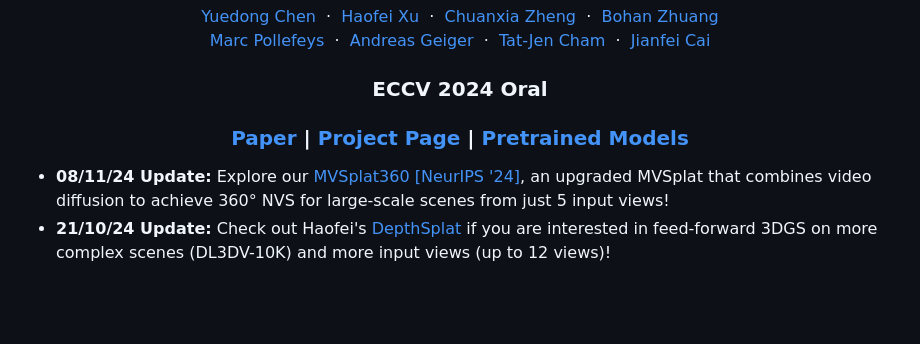
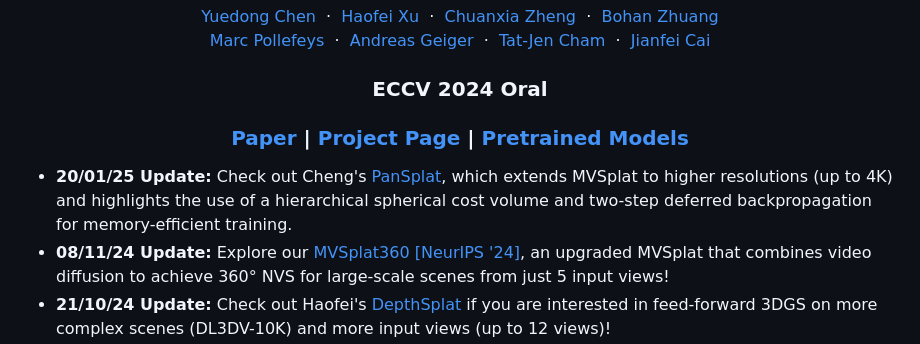
Before and after one commit to donydchen/mvsplat, a Markdown page: README.md, the part around the change. GitHub-like rendering; blank space fills up the shorter version.

Commit message:
Add notification of https://github.com/chengzhag/PanSplat

```diff
--- a/README.md
+++ b/README.md
@@ -28,6 +28,7 @@
   </div> -->
 
 <ul>
+<li><b>20/01/25 Update:</b> Check out Cheng's <a href="https://github.com/chengzhag/PanSplat">PanSplat</a>, which extends MVSplat to higher resolutions (up to 4K) and highlights the use of a hierarchical spherical cost volume and two-step deferred backpropagation for memory-efficient training. </li>
 <li><b>08/11/24 Update:</b> Explore our <a href="https://github.com/donydchen/mvsplat360">MVSplat360 [NeurIPS '24]</a>, an upgraded MVSplat that combines video diffusion to achieve 360° NVS for large-scale scenes from just 5 input views! </li>
 <li><b>21/10/24 Update:</b> Check out Haofei's <a href="https://github.com/cvg/depthsplat">DepthSplat</a> if you are interested in feed-forward 3DGS on more complex scenes (DL3DV-10K) and more input views (up to 12 views)!</li>
 </ul>
```
